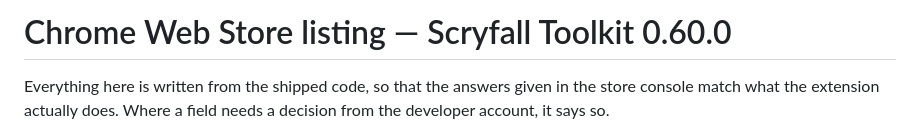
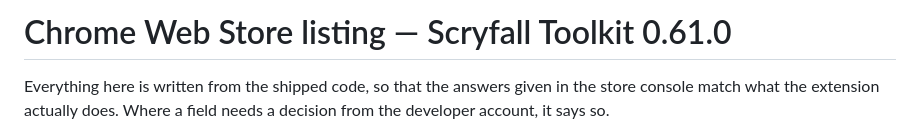
Before and after one commit to Solomag/scryfall-toolkit, a Markdown page: docs/CHROME_WEB_STORE_LISTING.md, the part around the change. Rendered like a GitHub page.

```diff
--- a/docs/CHROME_WEB_STORE_LISTING.md
+++ b/docs/CHROME_WEB_STORE_LISTING.md
@@ -1,4 +1,4 @@
-# Chrome Web Store listing — Scryfall Toolkit 0.60.0
+# Chrome Web Store listing — Scryfall Toolkit 0.61.0
 
 Everything here is written from the shipped code, so that the answers given in the store
 console match what the extension actually does. Where a field needs a decision from the
```
Also changed, not shown: CHANGELOG.md (+28 -0 lines), README.md (+1 -1 lines), assets/shots/additional.png, assets/shots/prints.png, 5 other files.
